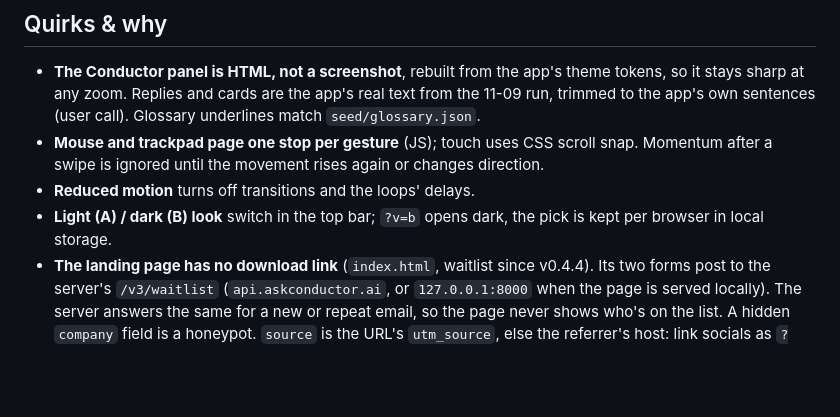
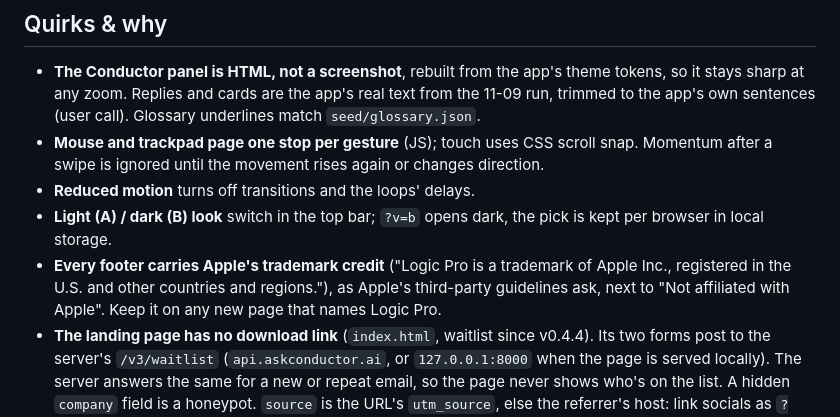
Before and after one commit to geoffreykim566/conductor-website, a Markdown page: README.md, the part around the change. GitHub-like rendering; blank space fills up the shorter version.

Commit message:
README: every footer carries Apple's trademark credit
Co-Authored-By: Claude Opus 5.5 <noreply@anthropic.com>

```diff
--- a/README.md
+++ b/README.md
@@ -41,6 +41,9 @@ replacement capture must keep that size or the windows land in the wrong place.
 - **Reduced motion** turns off transitions and the loops' delays.
 - **Light (A) / dark (B) look** switch in the top bar; `?v=b` opens dark, the pick is kept per
   browser in local storage.
+- **Every footer carries Apple's trademark credit** ("Logic Pro is a trademark of Apple Inc., registered
+  in the U.S. and other countries and regions."), as Apple's third-party guidelines ask, next to
+  "Not affiliated with Apple". Keep it on any new page that names Logic Pro.
 - **The landing page has no download link** (`index.html`, waitlist since v0.4.4). Its two
   forms post to the server's `/v3/waitlist` (`api.askconductor.ai`, or `127.0.0.1:8000` when
   the page is served locally). The server answers the same for a new or repeat email, so the page
```
